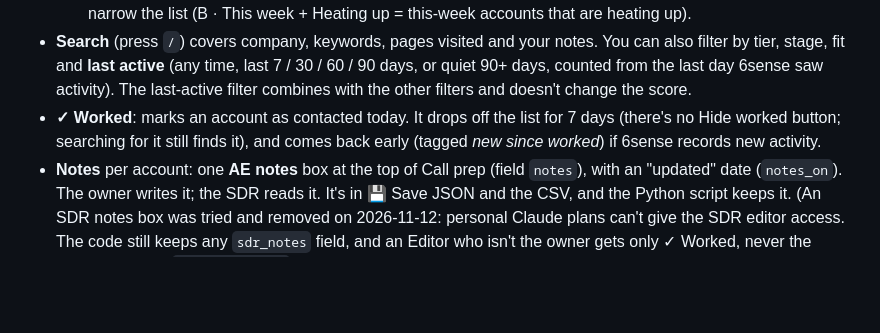
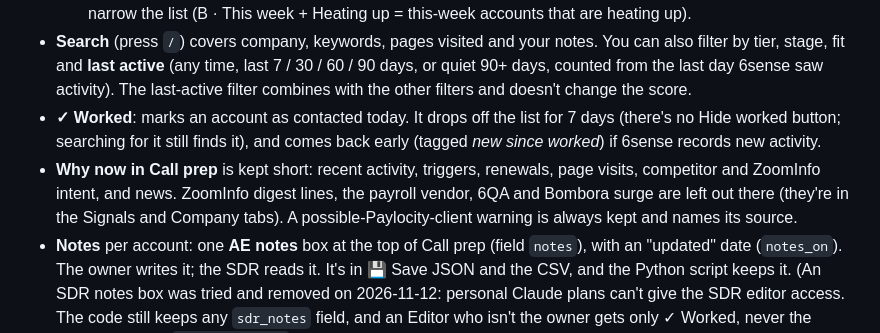
Before and after one commit to lukemesser-stack/paylocity-discovery, a Markdown page: sixsense/README.md, the part around the change. Drawn GitHub-style; blank space fills up the shorter version.

Commit message:
README: describe the leaner Why now in Call prep
Co-Authored-By: Claude Opus 5.5 <noreply@anthropic.com>
Claude-Session: https://claude.ai/code/session_01BP7X3jHJMqA2afePK6mZhf

```diff
--- a/sixsense/README.md
+++ b/sixsense/README.md
@@ -21,6 +21,7 @@ A preview build sets `const PREVIEW = true` (banner, no sharing, "See it as your
   - Buttons can be combined. Tiers add together (A + B = everything to call this week), and the other buttons narrow the list (B · This week + Heating up = this-week accounts that are heating up).
 - **Search** (press `/`) covers company, keywords, pages visited and your notes. You can also filter by tier, stage, fit and **last active** (any time, last 7 / 30 / 60 / 90 days, or quiet 90+ days, counted from the last day 6sense saw activity). The last-active filter combines with the other filters and doesn't change the score.
 - **✓ Worked**: marks an account as contacted today. It drops off the list for 7 days (there's no Hide worked button; searching for it still finds it), and comes back early (tagged *new since worked*) if 6sense records new activity.
+- **Why now in Call prep** is kept short: recent activity, triggers, renewals, page visits, competitor and ZoomInfo intent, and news. ZoomInfo digest lines, the payroll vendor, 6QA and Bombora surge are left out there (they're in the Signals and Company tabs). A possible-Paylocity-client warning is always kept and names its source.
 - **Notes** per account: one **AE notes** box at the top of Call prep (field `notes`), with an "updated" date (`notes_on`). The owner writes it; the SDR reads it. It's in 💾 Save JSON and the CSV, and the Python script keeps it. (An SDR notes box was tried and removed on 2026-11-12: personal Claude plans can't give the SDR editor access. The code still keeps any `sdr_notes` field, and an Editor who isn't the owner gets only ✓ Worked, never the owner tools, via `user.isOwner()`.)
 - **🎯 Top 50** (owner): **☆ Add to Top 50** in the account panel marks an account for extra ABM effort (`top50`, `top50_on`). It shows a 🎯 Top 50 badge first on the account row and in the panel for everyone, and adds a **Top 50** filter button. Click again to remove it. It doesn't change the score.
 - **⬆ Add 6sense / ZoomInfo / JSON** (⚙ Owner menu): drop **ZoomInfo weekly digest** emails here too (`.msg`, `.eml` or `.txt`). The page spots a digest by its "Target account" blocks, files it under the email's send date (from the email headers; today if it can't read one), matches each company to a dashboard account by website and then by name, and adds one dated `zid` entry per account (same parser rules as `tools/blend_book_digests.py`). The log lists the matches, the number of buying signals and any companies not on the dashboard (skipped) before you click ✓ Apply. Dropping the same week again is caught. Applying refreshes ZoomInfo and BenefitFlow for those accounts, like a 6sense import.
```
